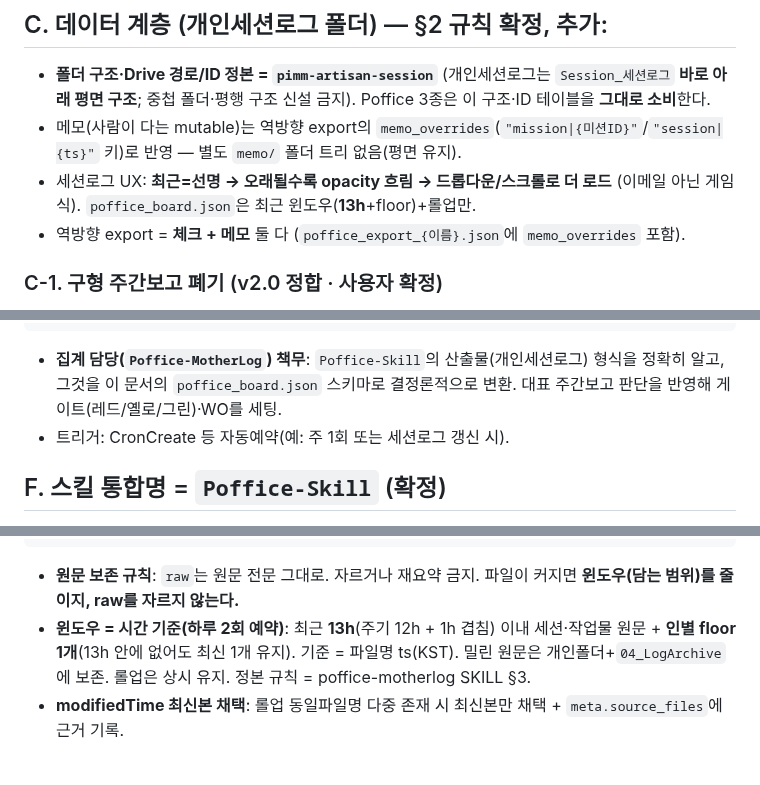
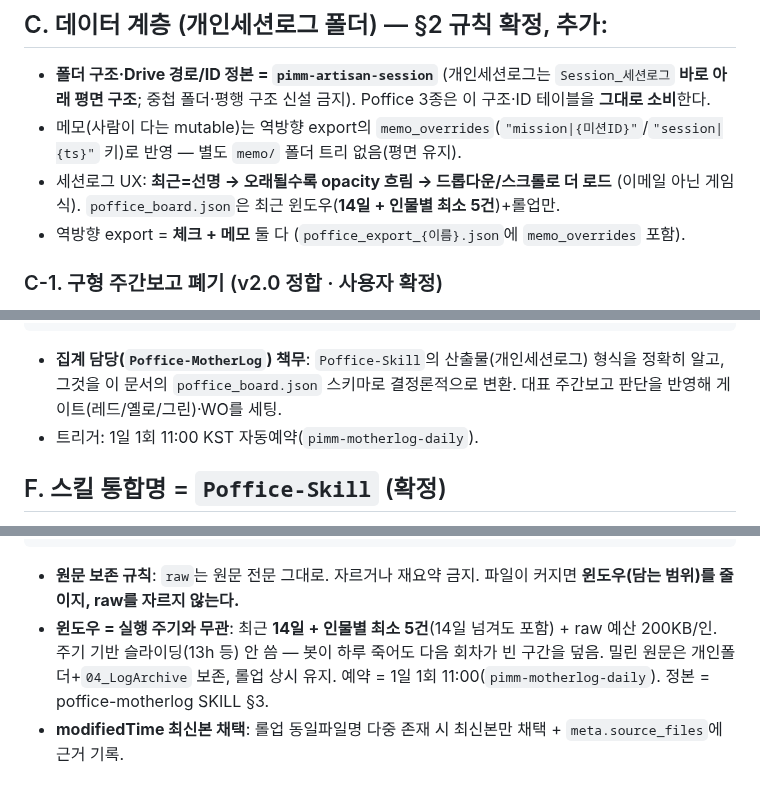
Before and after one commit to pimmprofile-byte/PIMMotion, a Markdown page: docs/poffice-board-spec.md, 3 parts joined by grey strips. Drawn GitHub-style.

````diff
--- a/docs/poffice-board-spec.md
+++ b/docs/poffice-board-spec.md
@@ -106,7 +106,7 @@
 ## C. 데이터 계층 (개인세션로그 폴더) — §2 규칙 확정, 추가:
 - **폴더 구조·Drive 경로/ID 정본 = `pimm-artisan-session`** (개인세션로그는 `Session_세션로그` **바로 아래 평면 구조**; 중첩 폴더·평행 구조 신설 금지). Poffice 3종은 이 구조·ID 테이블을 **그대로 소비**한다.
 - 메모(사람이 다는 mutable)는 역방향 export의 `memo_overrides`(`"mission|{미션ID}"`/`"session|{ts}"` 키)로 반영 — 별도 `memo/` 폴더 트리 없음(평면 유지).
-- 세션로그 UX: **최근=선명 → 오래될수록 opacity 흐림 → 드롭다운/스크롤로 더 로드** (이메일 아닌 게임식). `poffice_board.json`은 최근 윈도우(**13h**+floor)+롤업만.
+- 세션로그 UX: **최근=선명 → 오래될수록 opacity 흐림 → 드롭다운/스크롤로 더 로드** (이메일 아닌 게임식). `poffice_board.json`은 최근 윈도우(**14일 + 인물별 최소 5건**)+롤업만.
 - 역방향 export = **체크 + 메모** 둘 다 (`poffice_export_{이름}.json`에 `memo_overrides` 포함).
 
 ### C-1. 구형 주간보고 폐기 (v2.0 정합 · 사용자 확정)
@@ -128,7 +128,7 @@
           아니면 드래그앤드롭 폴백)
 ```
 - **집계 담당(`Poffice-MotherLog`) 책무**: `Poffice-Skill`의 산출물(개인세션로그) 형식을 정확히 알고, 그것을 이 문서의 `poffice_board.json` 스키마로 결정론적으로 변환. 대표 주간보고 판단을 반영해 게이트(레드/옐로/그린)·WO를 세팅.
-- 트리거: CronCreate 등 자동예약(예: 주 1회 또는 세션로그 갱신 시).
+- 트리거: 1일 1회 11:00 KST 자동예약(`pimm-motherlog-daily`).
 
 ## F. 스킬 통합명 = `Poffice-Skill` (확정)
 - 기존 **개인세션로그 스킬 + 포피스 스킬**을 하나로 통합해 신설하는 스킬의 이름은 **`Poffice-Skill`** (간소화 확정).
@@ -198,7 +198,7 @@
 }
 ```
 - **원문 보존 규칙**: `raw`는 원문 전문 그대로. 자르거나 재요약 금지. 파일이 커지면 **윈도우(담는 범위)를 줄이지, raw를 자르지 않는다.**
-- **윈도우 = 시간 기준(하루 2회 예약)**: 최근 **13h**(주기 12h + 1h 겹침) 이내 세션·작업물 원문 + **인별 floor 1개**(13h 안에 없어도 최신 1개 유지). 기준 = 파일명 ts(KST). 밀린 원문은 개인폴더+`04_LogArchive`에 보존. 롤업은 상시 유지. 정본 규칙 = poffice-motherlog SKILL §3.
+- **윈도우 = 실행 주기와 무관**: 최근 **14일 + 인물별 최소 5건**(14일 넘겨도 포함) + raw 예산 200KB/인. 주기 기반 슬라이딩(13h 등) 안 씀 — 봇이 하루 죽어도 다음 회차가 빈 구간을 덮음. 밀린 원문은 개인폴더+`04_LogArchive` 보존, 롤업 상시 유지. 예약 = 1일 1회 11:00(`pimm-motherlog-daily`). 정본 = poffice-motherlog SKILL §3.
 - **modifiedTime 최신본 채택**: 롤업 동일파일명 다중 존재 시 최신본만 채택 + `meta.source_files`에 근거 기록.
 
 ## I-2. 대시보드 요구사항 (`tool/PIMM_Poffice` — 반영 대상, 신규 build)
````
Also changed, not shown: docs/handoff-poffice-js-mirror.md (+3 -3 lines), 1 other file.
